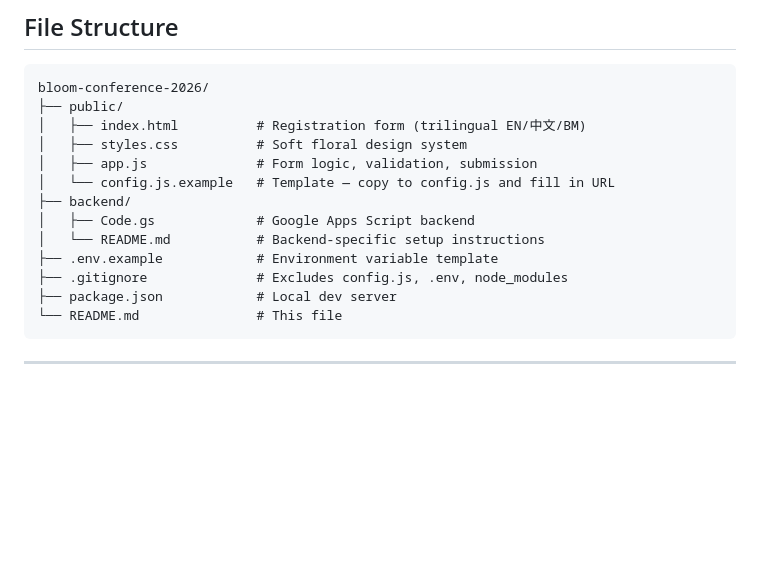
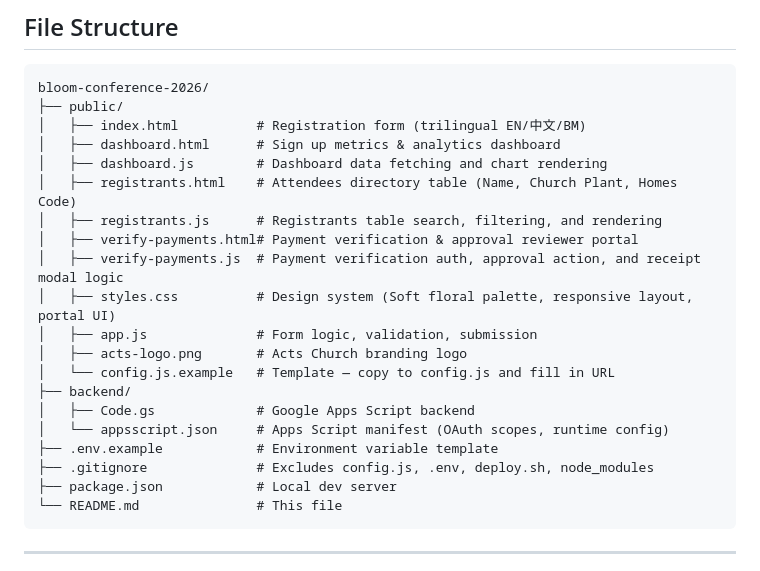
Before and after one commit to kuancheen/bloom-conference-2026, a Markdown page: README.md, the part around the change. Rendered like a GitHub page; blank space fills up the shorter version.

Commit message:
docs: update README file tree and walkthrough lessons learned with automated sftp deployment

````diff
--- a/README.md
+++ b/README.md
@@ -117,14 +117,21 @@ The public repo contains **zero real IDs or secrets**.
 bloom-conference-2026/
 ├── public/
 │   ├── index.html          # Registration form (trilingual EN/中文/BM)
-│   ├── styles.css          # Soft floral design system
+│   ├── dashboard.html      # Sign up metrics & analytics dashboard
+│   ├── dashboard.js        # Dashboard data fetching and chart rendering
+│   ├── registrants.html    # Attendees directory table (Name, Church Plant, Homes Code)
+│   ├── registrants.js      # Registrants table search, filtering, and rendering
+│   ├── verify-payments.html# Payment verification & approval reviewer portal
+│   ├── verify-payments.js  # Payment verification auth, approval action, and receipt modal logic
+│   ├── styles.css          # Design system (Soft floral palette, responsive layout, portal UI)
 │   ├── app.js              # Form logic, validation, submission
+│   ├── acts-logo.png       # Acts Church branding logo
 │   └── config.js.example   # Template — copy to config.js and fill in URL
 ├── backend/
 │   ├── Code.gs             # Google Apps Script backend
-│   └── README.md           # Backend-specific setup instructions
+│   └── appsscript.json     # Apps Script manifest (OAuth scopes, runtime config)
 ├── .env.example            # Environment variable template
-├── .gitignore              # Excludes config.js, .env, node_modules
+├── .gitignore              # Excludes config.js, .env, deploy.sh, node_modules
 ├── package.json            # Local dev server
 └── README.md               # This file
 ```
````
Also changed, not shown: walkthrough.md (+1 -0 lines).
